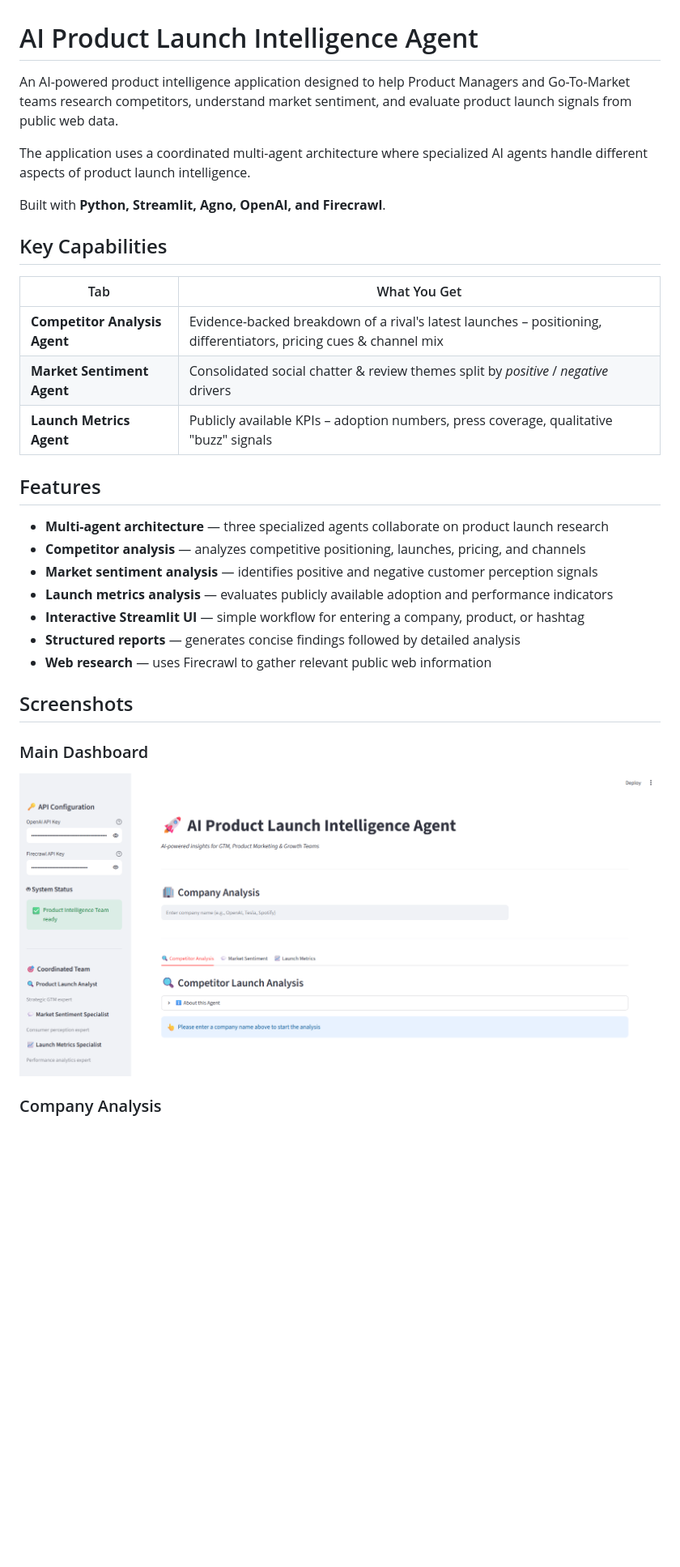
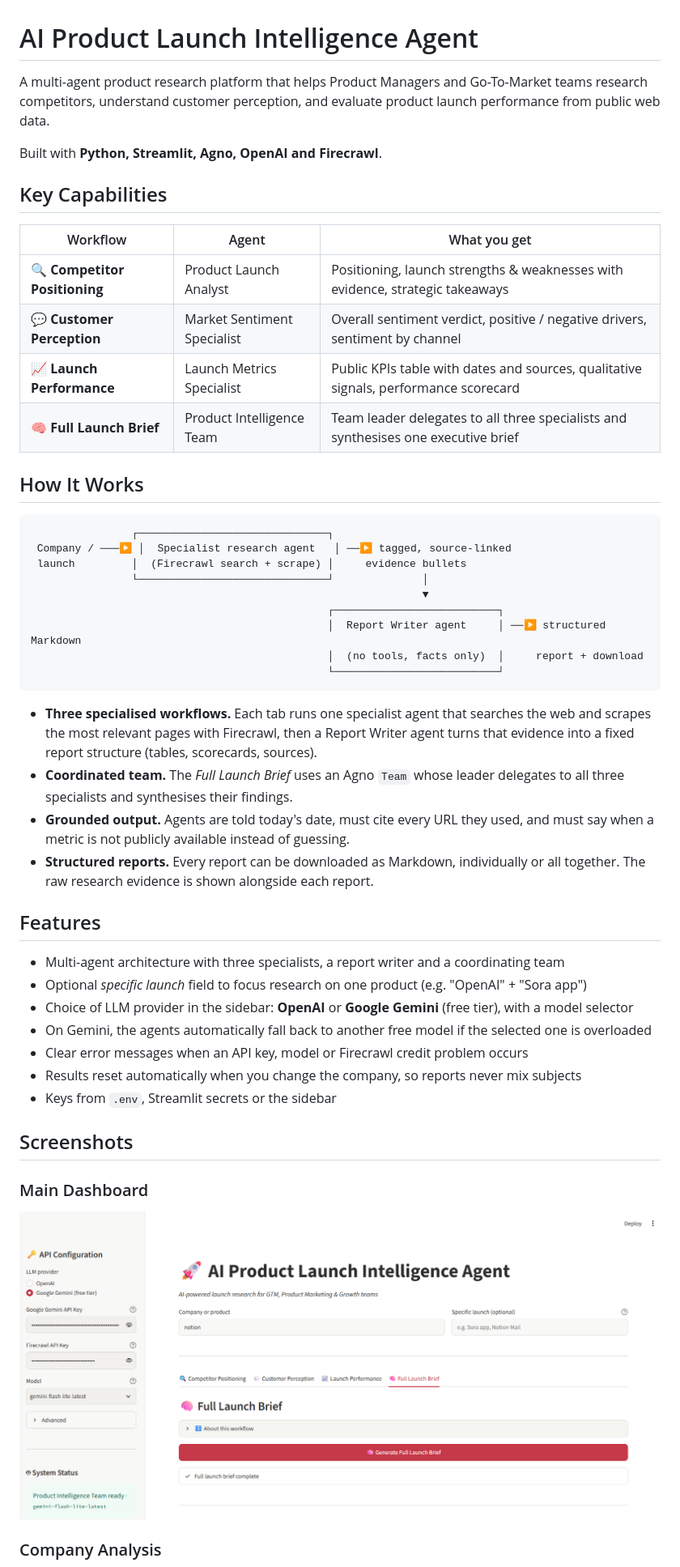
Before and after one commit to pushpitha-j/AI-Product-Launch-Intelligence, a Markdown page: README.md, the part around one of its changes. Shown at 81% size. Rendered like a GitHub page; pictures changed too: assets/home.png; blank space fills up the shorter version.

Commit message:
Fix agent workflows, add Gemini option and update screenshots

````diff
--- a/README.md
+++ b/README.md
@@ -1,28 +1,46 @@
 # AI Product Launch Intelligence Agent
 
-An AI-powered product intelligence application designed to help Product Managers and Go-To-Market teams research competitors, understand market sentiment, and evaluate product launch signals from public web data.
+A multi-agent product research platform that helps Product Managers and Go-To-Market teams research competitors, understand customer perception, and evaluate product launch performance from public web data.
 
-The application uses a coordinated multi-agent architecture where specialized AI agents handle different aspects of product launch intelligence.
-
-Built with **Python, Streamlit, Agno, OpenAI, and Firecrawl**.
+Built with **Python, Streamlit, Agno, OpenAI and Firecrawl**.
 
 ## Key Capabilities
 
-| Tab | What You Get |
-|-----|--------------|
-| **Competitor Analysis Agent** | Evidence-backed breakdown of a rival's latest launches – positioning, differentiators, pricing cues & channel mix |
-| **Market Sentiment Agent** | Consolidated social chatter & review themes split by  *positive* /  *negative* drivers |
-| **Launch Metrics Agent** | Publicly available KPIs – adoption numbers, press coverage, qualitative "buzz" signals |
+| Workflow | Agent | What you get |
+|---|---|---|
+| **🔍 Competitor Positioning** | Product Launch Analyst | Positioning, launch strengths & weaknesses with evidence, strategic takeaways |
+| **💬 Customer Perception** | Market Sentiment Specialist | Overall sentiment verdict, positive / negative drivers, sentiment by channel |
+| **📈 Launch Performance** | Launch Metrics Specialist | Public KPIs table with dates and sources, qualitative signals, performance scorecard |
+| **🧠 Full Launch Brief** | Product Intelligence Team | Team leader delegates to all three specialists and synthesises one executive brief |
+
+## How It Works
+
+```
+                ┌──────────────────────────────┐
+ Company / ───▶ │  Specialist research agent   │ ──▶ tagged, source-linked
+ launch         │  (Firecrawl search + scrape) │     evidence bullets
+                └──────────────────────────────┘              │
+                                                              ▼
+                                               ┌──────────────────────────┐
+                                               │  Report Writer agent     │ ──▶ structured Markdown
+                                               │  (no tools, facts only)  │     report + download
+                                               └──────────────────────────┘
+```
+
+- **Three specialised workflows.** Each tab runs one specialist agent that searches the web and scrapes the most relevant pages with Firecrawl, then a Report Writer agent turns that evidence into a fixed report structure (tables, scorecards, sources).
+- **Coordinated team.** The *Full Launch Brief* uses an Agno `Team` whose leader delegates to all three specialists and synthesises their findings.
+- **Grounded output.** Agents are told today's date, must cite every URL they used, and must say when a metric is not publicly available instead of guessing.
+- **Structured reports.** Every report can be downloaded as Markdown, individually or all together. The raw research evidence is shown alongside each report.
 
 ## Features
 
-- **Multi-agent architecture** — three specialized agents collaborate on product launch research
-- **Competitor analysis** — analyzes competitive positioning, launches, pricing, and channels
-- **Market sentiment analysis** — identifies positive and negative customer perception signals
-- **Launch metrics analysis** — evaluates publicly available adoption and performance indicators
-- **Interactive Streamlit UI** — simple workflow for entering a company, product, or hashtag
-- **Structured reports** — generates concise findings followed by detailed analysis
-- **Web research** — uses Firecrawl to gather relevant public web information
+- Multi-agent architecture with three specialists, a report writer and a coordinating team
+- Optional *specific launch* field to focus research on one product (e.g. "OpenAI" + "Sora app")
+- Choice of LLM provider in the sidebar: **OpenAI** or **Google Gemini** (free tier), with a model selector
+- On Gemini, the agents automatically fall back to another free model if the selected one is overloaded
+- Clear error messages when an API key, model or Firecrawl credit problem occurs
+- Results reset automatically when you change the company, so reports never mix subjects
+- Keys from `.env`, Streamlit secrets or the sidebar
 
 ## Screenshots
 
````
Also changed, not shown: other parts of README.md (+29 -30 lines), assets/company-analysis.png, 5 other files.
